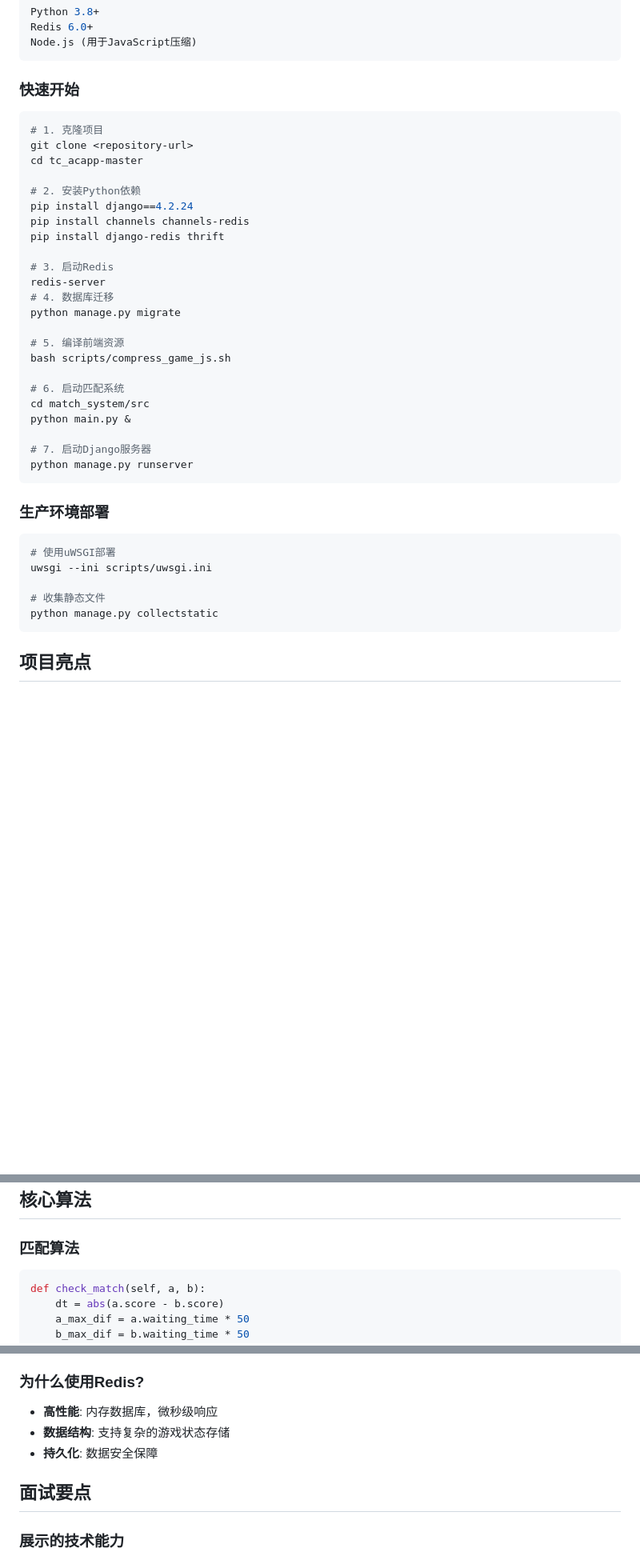
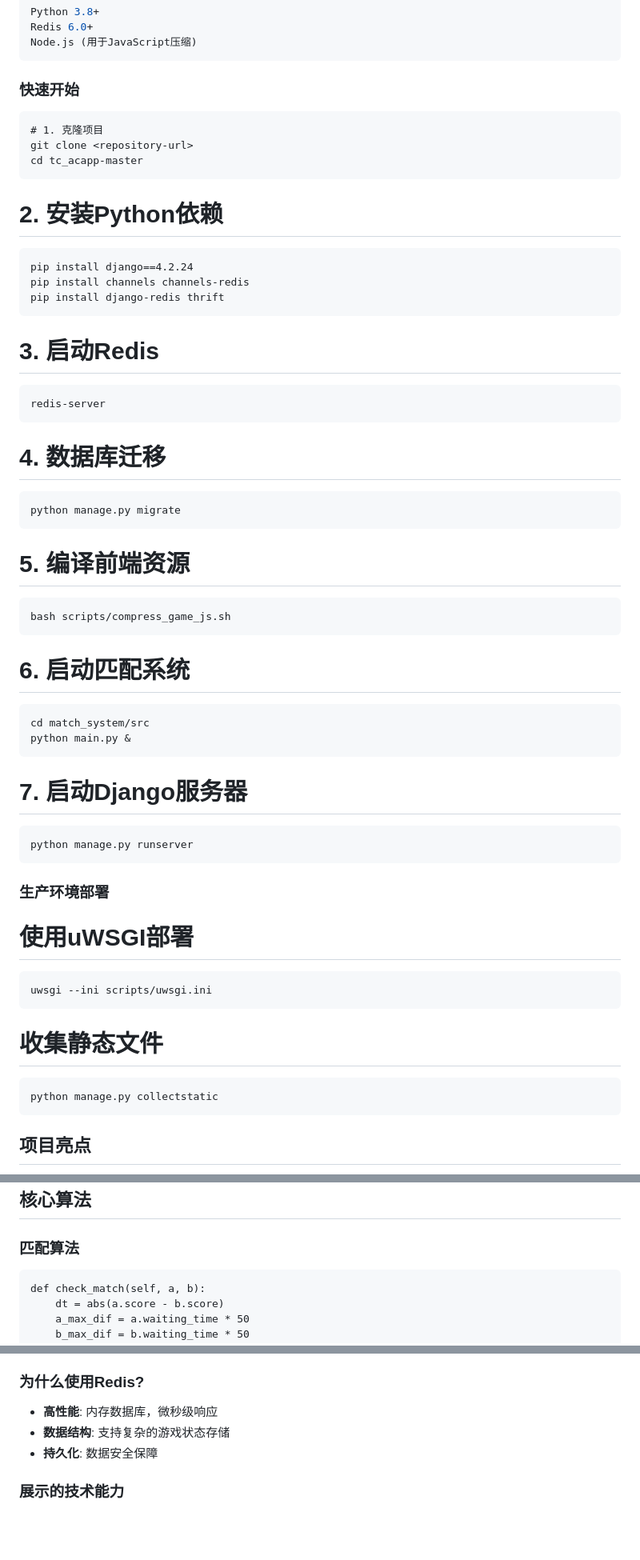
Before and after one commit to ppshuX/tc_acapp, a Markdown page: README.md, 3 parts joined by grey strips. Shown: that part at 80% size. Rendered like a GitHub page; blank space fills up the shorter version.

````diff
--- a/README.md
+++ b/README.md
@@ -74,38 +74,53 @@ Node.js (用于JavaScript压缩)
 ```
 
 ### 快速开始
-```bash
+```
 # 1. 克隆项目
 git clone <repository-url>
 cd tc_acapp-master
+```
 
 # 2. 安装Python依赖
+```
 pip install django==4.2.24
 pip install channels channels-redis
 pip install django-redis thrift
+```
 
 # 3. 启动Redis
+```
 redis-server
+```
 # 4. 数据库迁移
+```
 python manage.py migrate
+```
 
 # 5. 编译前端资源
+```
 bash scripts/compress_game_js.sh
+```
 
 # 6. 启动匹配系统
+```
 cd match_system/src
 python main.py &
+```
 
 # 7. 启动Django服务器
+```
 python manage.py runserver
 ```
 
 ### 生产环境部署
-```bash
+
 # 使用uWSGI部署
+```
 uwsgi --ini scripts/uwsgi.ini
+```
 
 # 收集静态文件
+```
 python manage.py collectstatic
 ```
 
@@ -132,7 +147,7 @@ python manage.py collectstatic
 ## 核心算法
 
 ### 匹配算法
-```python
+```
 def check_match(self, a, b):
     dt = abs(a.score - b.score)
     a_max_dif = a.waiting_time * 50
@@ -162,8 +177,6 @@ def check_match(self, a, b):
 - **数据结构**: 支持复杂的游戏状态存储
 - **持久化**: 数据安全保障
 
-## 面试要点
-
 ### 展示的技术能力
 1. **全栈开发**: 前后端完整实现
 2. **实时通信**: WebSocket双向通信
````
